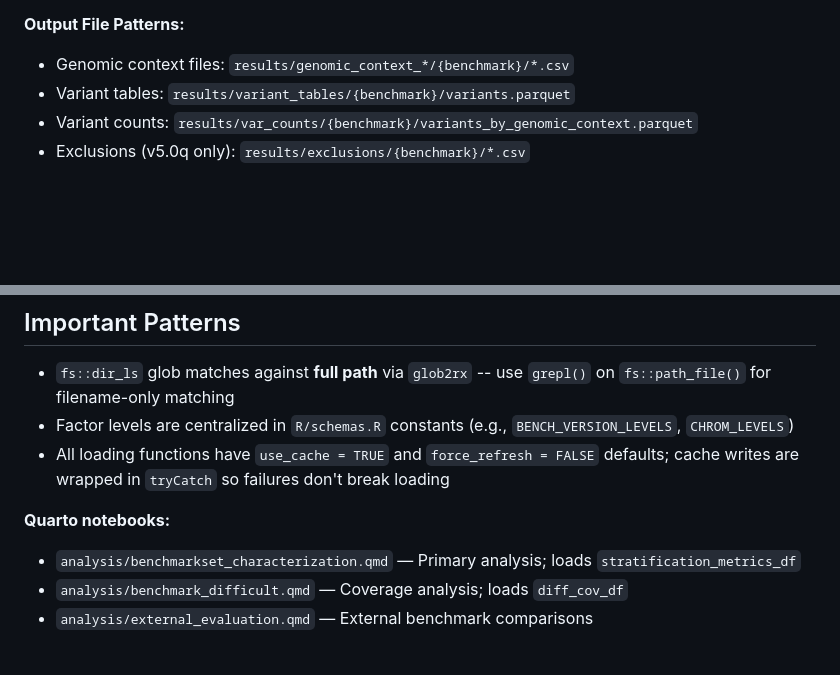
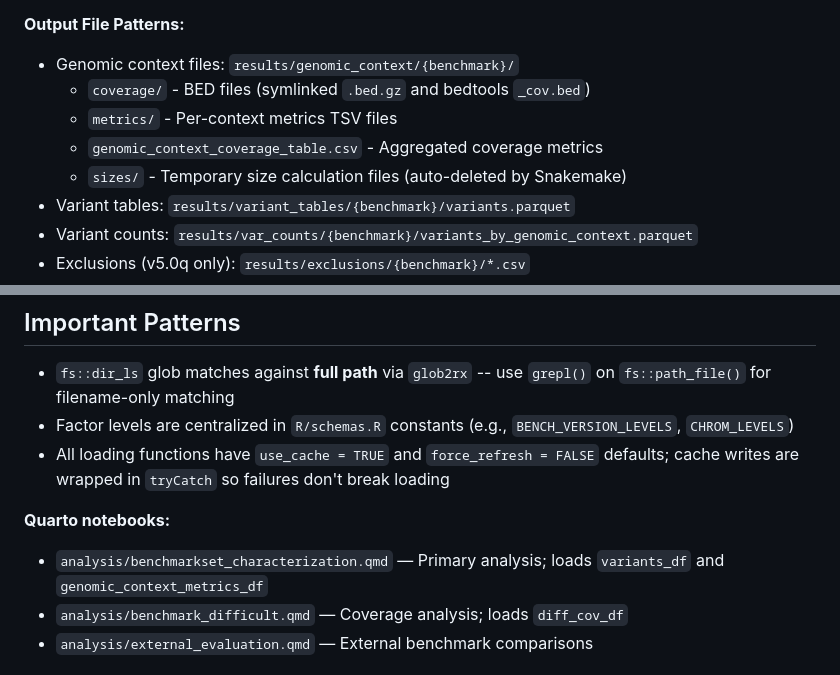
Before and after one commit to nate-d-olson/q100-variant-benchmark-paper, a Markdown page: CLAUDE.md, 2 parts joined by grey strips. GitHub-like rendering; blank space fills up the shorter version.

```diff
--- a/CLAUDE.md
+++ b/CLAUDE.md
@@ -50,7 +50,11 @@ Quarto manuscript analyzing the GIAB Q100 HG002 variant benchmark. The Snakemake
 
 **Output File Patterns:**
 
-- Genomic context files: `results/genomic_context_*/{benchmark}/*.csv`
+- Genomic context files: `results/genomic_context/{benchmark}/`
+  - `coverage/` - BED files (symlinked `.bed.gz` and bedtools `_cov.bed`)
+  - `metrics/` - Per-context metrics TSV files
+  - `genomic_context_coverage_table.csv` - Aggregated coverage metrics
+  - `sizes/` - Temporary size calculation files (auto-deleted by Snakemake)
 - Variant tables: `results/variant_tables/{benchmark}/variants.parquet`
 - Variant counts: `results/var_counts/{benchmark}/variants_by_genomic_context.parquet`
 - Exclusions (v5.0q only): `results/exclusions/{benchmark}/*.csv`
@@ -156,7 +160,7 @@ Cache tests use `withr::local_options(q100.cache_dir = tempdir)` for isolation.
 
 **Quarto notebooks:**
 
-- `analysis/benchmarkset_characterization.qmd` — Primary analysis; loads `stratification_metrics_df`
+- `analysis/benchmarkset_characterization.qmd` — Primary analysis; loads `variants_df` and `genomic_context_metrics_df`
 - `analysis/benchmark_difficult.qmd` — Coverage analysis; loads `diff_cov_df`
 - `analysis/external_evaluation.qmd` — External benchmark comparisons
 
```
Also changed, not shown: other parts of CLAUDE.md (+4 -33 lines).
